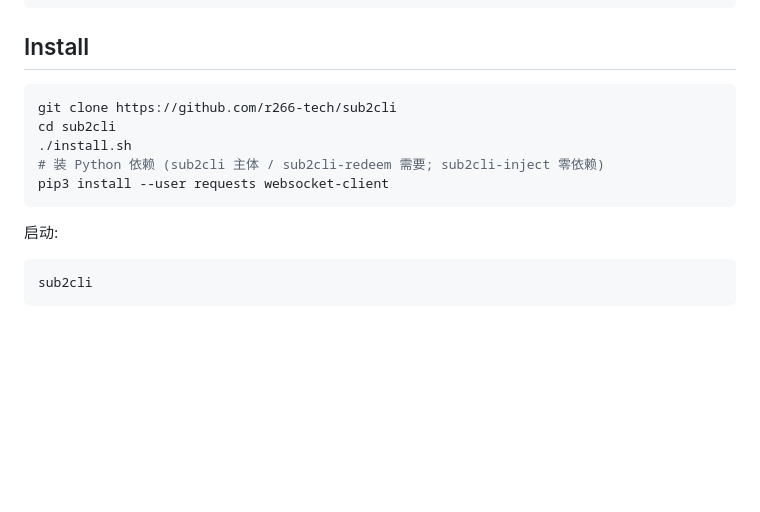
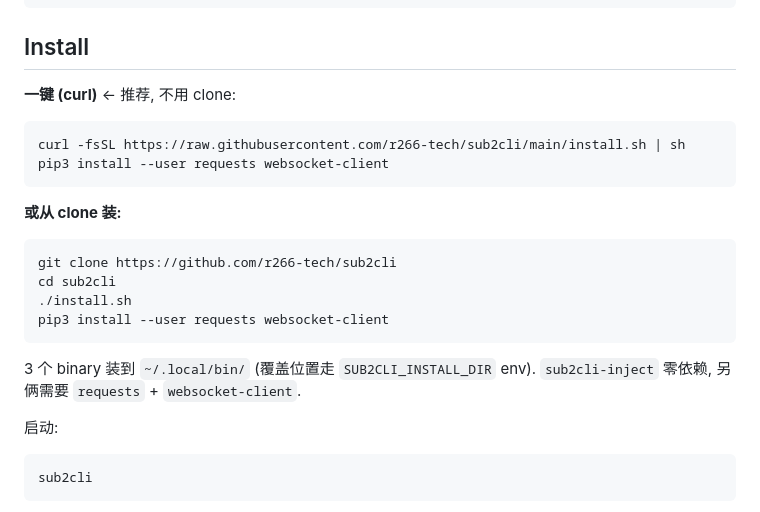
Before and after one commit to r266-tech/sub2cli, a Markdown page: README.md, the part around the change. Drawn GitHub-style; blank space fills up the shorter version.

Commit message:
README: 加 curl one-liner 安装方式

````diff
--- a/README.md
+++ b/README.md
@@ -61,13 +61,23 @@ api gateway cli, openai codex relay switcher, 卡密兑换, 中转切换, 注入
 
 ## Install
 
+**一键 (curl)** ← 推荐, 不用 clone:
+
+```bash
+curl -fsSL https://raw.githubusercontent.com/r266-tech/sub2cli/main/install.sh | sh
+pip3 install --user requests websocket-client
+```
+
+**或从 clone 装:**
+
 ```bash
 git clone https://github.com/r266-tech/sub2cli
 cd sub2cli
 ./install.sh
-# 装 Python 依赖 (sub2cli 主体 / sub2cli-redeem 需要; sub2cli-inject 零依赖)
 pip3 install --user requests websocket-client
 ```
+
+3 个 binary 装到 `~/.local/bin/` (覆盖位置走 `SUB2CLI_INSTALL_DIR` env). `sub2cli-inject` 零依赖, 另俩需要 `requests` + `websocket-client`.
 
 启动:
 
````
